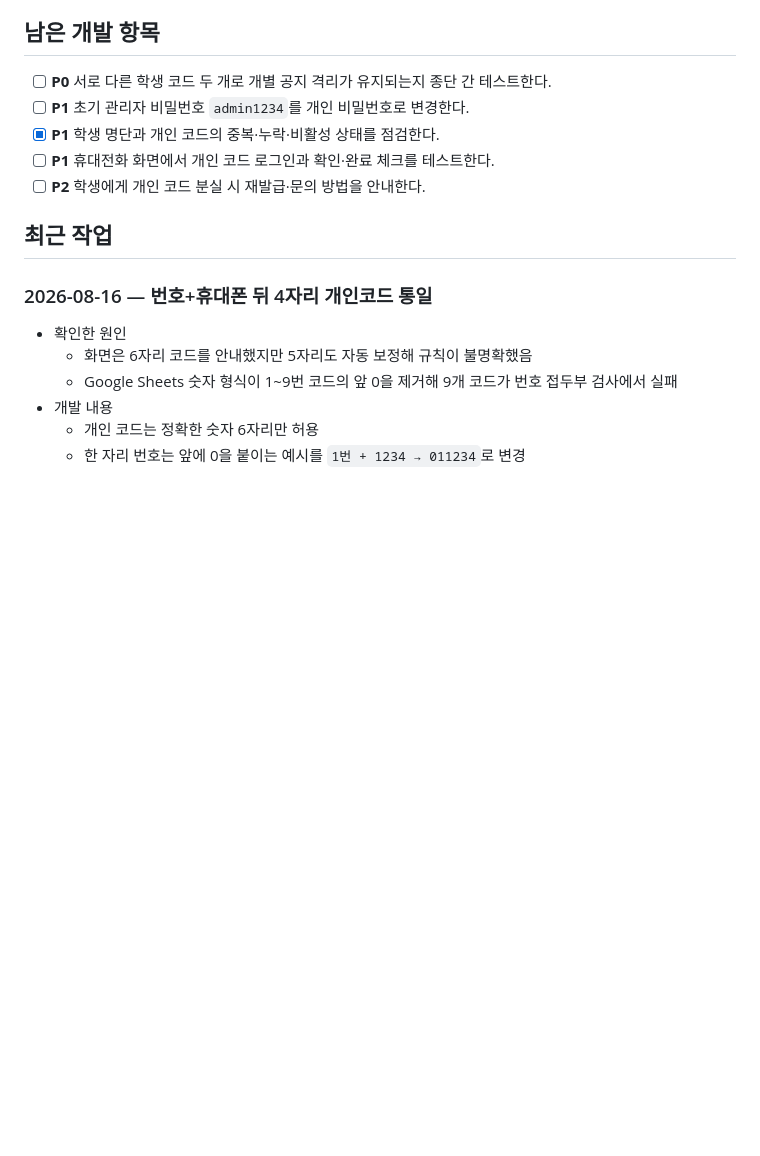
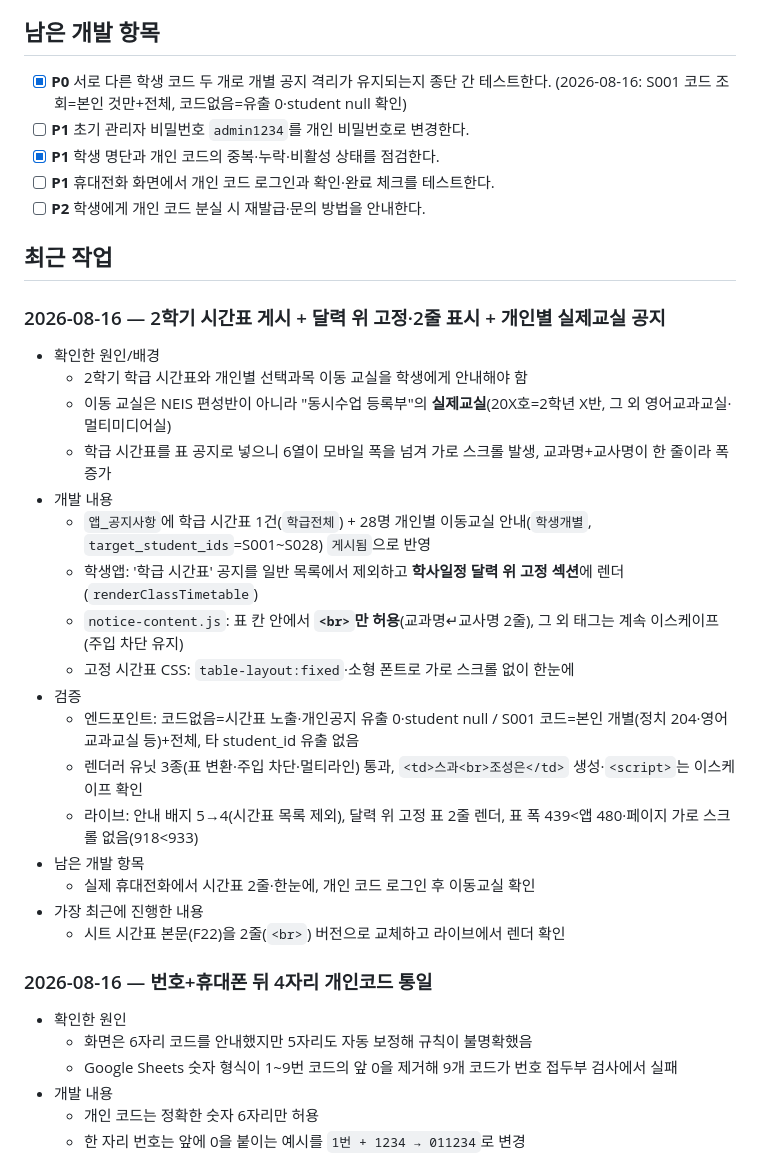
Before and after one commit to morningcandy/class-notice, a Markdown page: DESIGN.md, the part around the change. GitHub-like rendering; blank space fills up the shorter version.

Commit message:
docs: DESIGN.md 최근 작업 — 시간표 게시·달력 위 고정·2줄·개인 실제교실 공지
Co-Authored-By: Claude Opus 4.8 <noreply@anthropic.com>

```diff
--- a/DESIGN.md
+++ b/DESIGN.md
@@ -127,13 +127,33 @@ OpenAI API 키가 설정되면 Responses API의 JSON Schema 출력으로 일정
 
 ## 남은 개발 항목
 
-- [ ] **P0** 서로 다른 학생 코드 두 개로 개별 공지 격리가 유지되는지 종단 간 테스트한다.
+- [x] **P0** 서로 다른 학생 코드 두 개로 개별 공지 격리가 유지되는지 종단 간 테스트한다. (2026-08-16: S001 코드 조회=본인 것만+전체, 코드없음=유출 0·student null 확인)
 - [ ] **P1** 초기 관리자 비밀번호 `admin1234`를 개인 비밀번호로 변경한다.
 - [x] **P1** 학생 명단과 개인 코드의 중복·누락·비활성 상태를 점검한다.
 - [ ] **P1** 휴대전화 화면에서 개인 코드 로그인과 확인·완료 체크를 테스트한다.
 - [ ] **P2** 학생에게 개인 코드 분실 시 재발급·문의 방법을 안내한다.
 
 ## 최근 작업
+
+### 2026-08-16 — 2학기 시간표 게시 + 달력 위 고정·2줄 표시 + 개인별 실제교실 공지
+
+- 확인한 원인/배경
+  - 2학기 학급 시간표와 개인별 선택과목 이동 교실을 학생에게 안내해야 함
+  - 이동 교실은 NEIS 편성반이 아니라 "동시수업 등록부"의 **실제교실**(20X호=2학년 X반, 그 외 영어교과교실·멀티미디어실)
+  - 학급 시간표를 표 공지로 넣으니 6열이 모바일 폭을 넘겨 가로 스크롤 발생, 교과명+교사명이 한 줄이라 폭 증가
+- 개발 내용
+  - `앱_공지사항`에 학급 시간표 1건(`학급전체`) + 28명 개인별 이동교실 안내(`학생개별`, `target_student_ids`=S001~S028) `게시됨`으로 반영
+  - 학생앱: '학급 시간표' 공지를 일반 목록에서 제외하고 **학사일정 달력 위 고정 섹션**에 렌더(`renderClassTimetable`)
+  - `notice-content.js`: 표 칸 안에서 **`<br>`만 허용**(교과명↵교사명 2줄), 그 외 태그는 계속 이스케이프(주입 차단 유지)
+  - 고정 시간표 CSS: `table-layout:fixed`·소형 폰트로 가로 스크롤 없이 한눈에
+- 검증
+  - 엔드포인트: 코드없음=시간표 노출·개인공지 유출 0·student null / S001 코드=본인 개별(정치 204·영어교과교실 등)+전체, 타 student_id 유출 없음
+  - 렌더러 유닛 3종(표 변환·주입 차단·멀티라인) 통과, `<td>스과<br>조성은</td>` 생성·`<script>`는 이스케이프 확인
+  - 라이브: 안내 배지 5→4(시간표 목록 제외), 달력 위 고정 표 2줄 렌더, 표 폭 439<앱 480·페이지 가로 스크롤 없음(918<933)
+- 남은 개발 항목
+  - 실제 휴대전화에서 시간표 2줄·한눈에, 개인 코드 로그인 후 이동교실 확인
+- 가장 최근에 진행한 내용
+  - 시트 시간표 본문(F22)을 2줄(`<br>`) 버전으로 교체하고 라이브에서 렌더 확인
 
 ### 2026-08-16 — 번호+휴대폰 뒤 4자리 개인코드 통일
 
```
